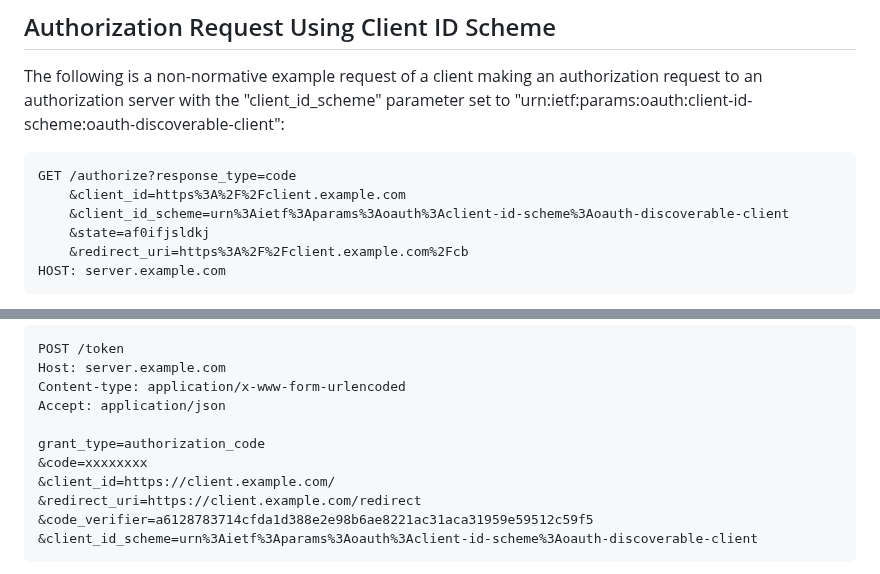
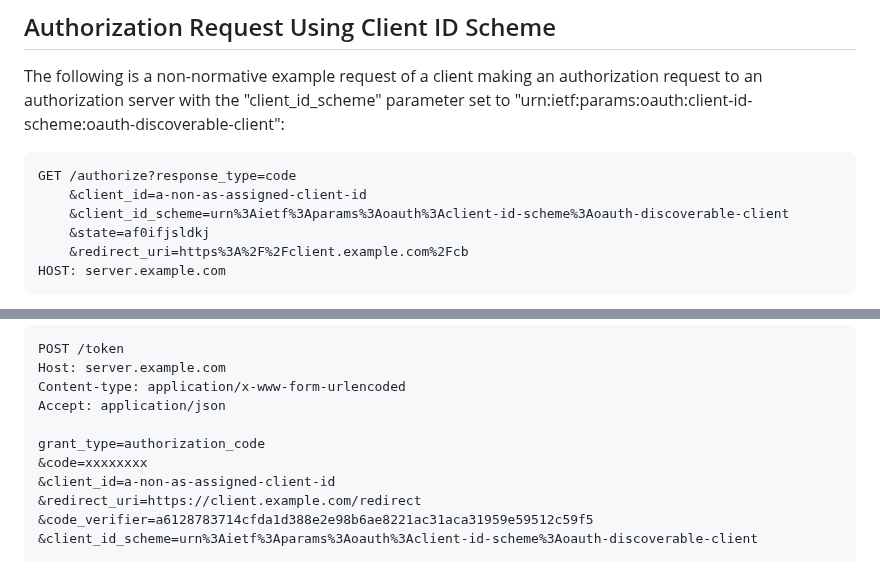
Before and after one commit to mattrglobal/draft-looker-oauth-client-id-scheme, a Markdown page: draft-looker-oauth-client-id-scheme.md, 2 parts joined by grey strips. Rendered like a GitHub page.

Commit message:
update example client id

```diff
--- a/draft-looker-oauth-client-id-scheme.md
+++ b/draft-looker-oauth-client-id-scheme.md
@@ -161,7 +161,7 @@ The following is a non-normative example request of a client making an authoriza
 
 ~~~ http
 GET /authorize?response_type=code
-    &client_id=https%3A%2F%2Fclient.example.com
+    &client_id=a-non-as-assigned-client-id
     &client_id_scheme=urn%3Aietf%3Aparams%3Aoauth%3Aclient-id-scheme%3Aoauth-discoverable-client
     &state=af0ifjsldkj
     &redirect_uri=https%3A%2F%2Fclient.example.com%2Fcb
@@ -184,7 +184,7 @@ Accept: application/json
 
 grant_type=authorization_code
 &code=xxxxxxxx
-&client_id=https://client.example.com/
+&client_id=a-non-as-assigned-client-id
 &redirect_uri=https://client.example.com/redirect
 &code_verifier=a6128783714cfda1d388e2e98b6ae8221ac31aca31959e59512c59f5
 &client_id_scheme=urn%3Aietf%3Aparams%3Aoauth%3Aclient-id-scheme%3Aoauth-discoverable-client
```
